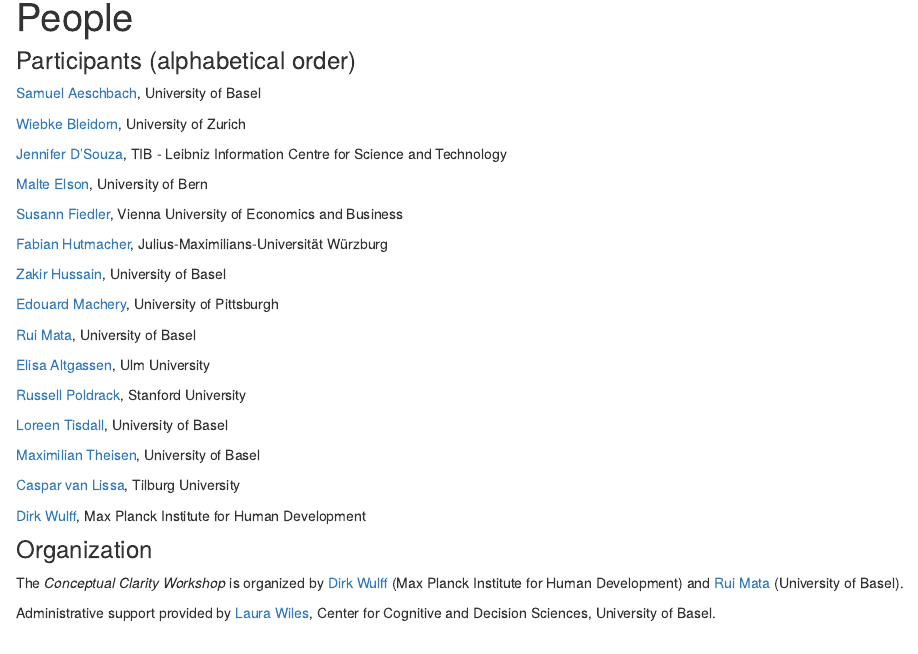
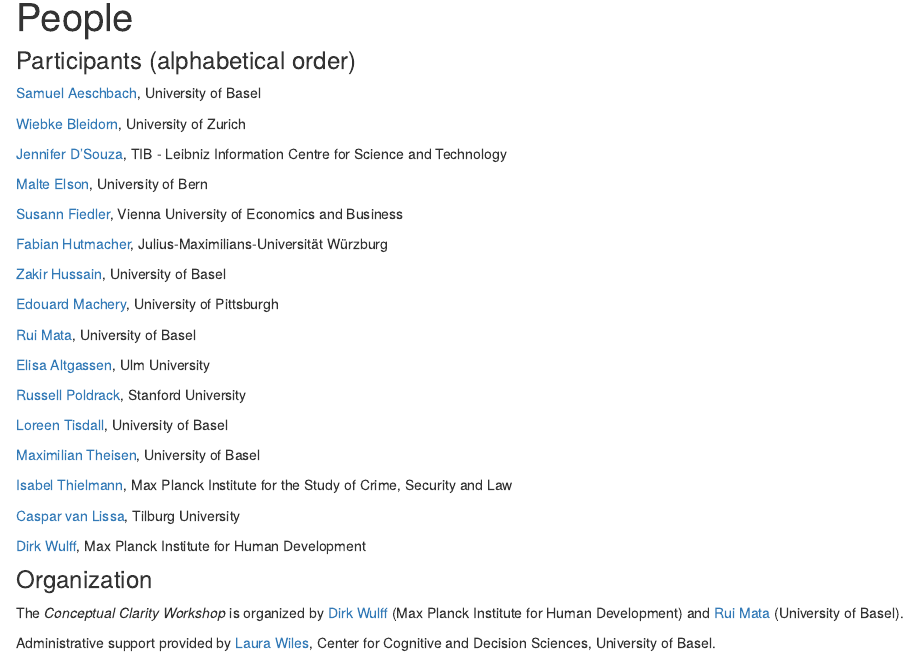
Before and after one commit to cdsbasel/clarity, an R Markdown document (people.Rmd): the page in a window 1100 px wide, from 90 px down. Rendered offline with R 4.5, knitr and Pandoc, with nearby package versions; drawn as R Markdown's standard HTML page in place of the format the file asks for.

Commit message:
update people

```diff
--- a/people.Rmd
+++ b/people.Rmd
@@ -35,6 +35,8 @@
 
 [Maximilian Theisen](https://psychologie.unibas.ch/de/personen/maximilian-theisen/), University of Basel
 
+[Isabel Thielmann](https://csl.mpg.de/en/isabel-thielmann), Max Planck Institute for the Study of Crime, Security and Law
+
 [Caspar van Lissa](https://cjvanlissa.github.io/resume/), Tilburg University
 
 [Dirk Wulff](https://www.mpib-berlin.mpg.de/staff/dirk-wulff), Max Planck Institute for Human Development
```
Also changed, not shown: 1 other file.
